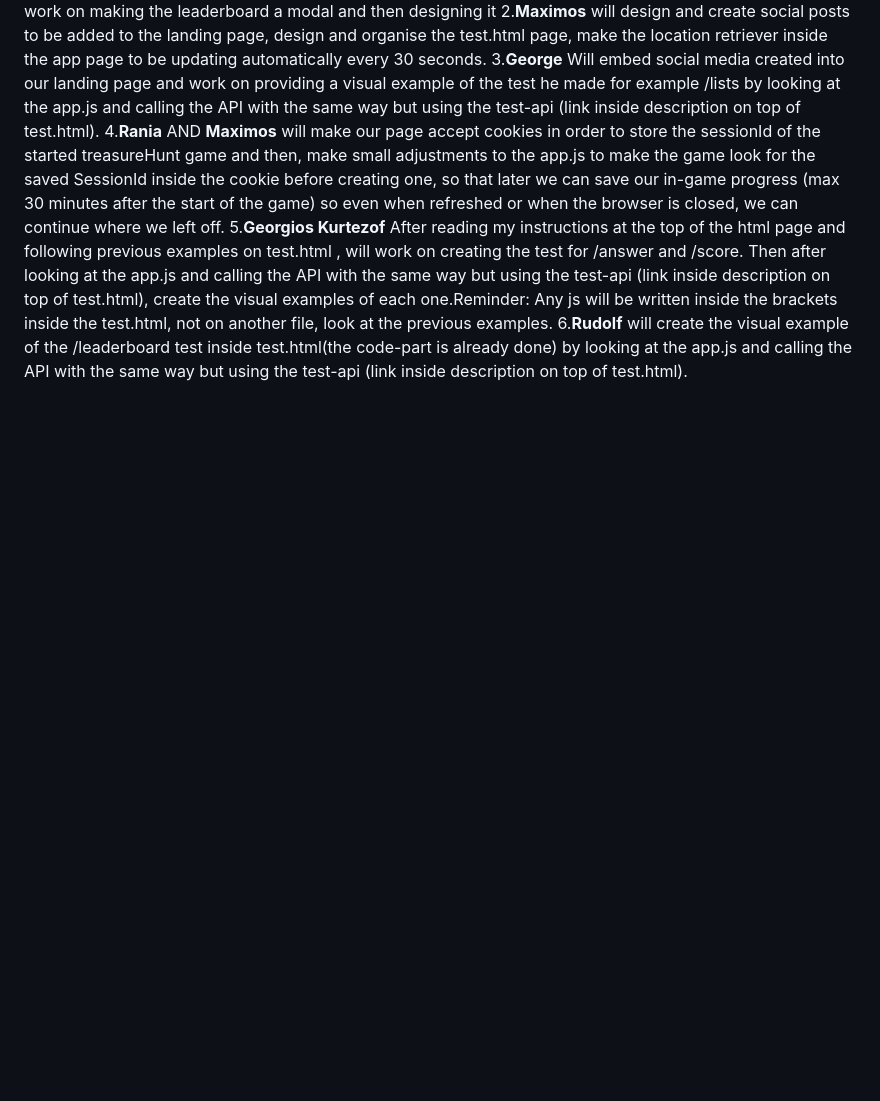
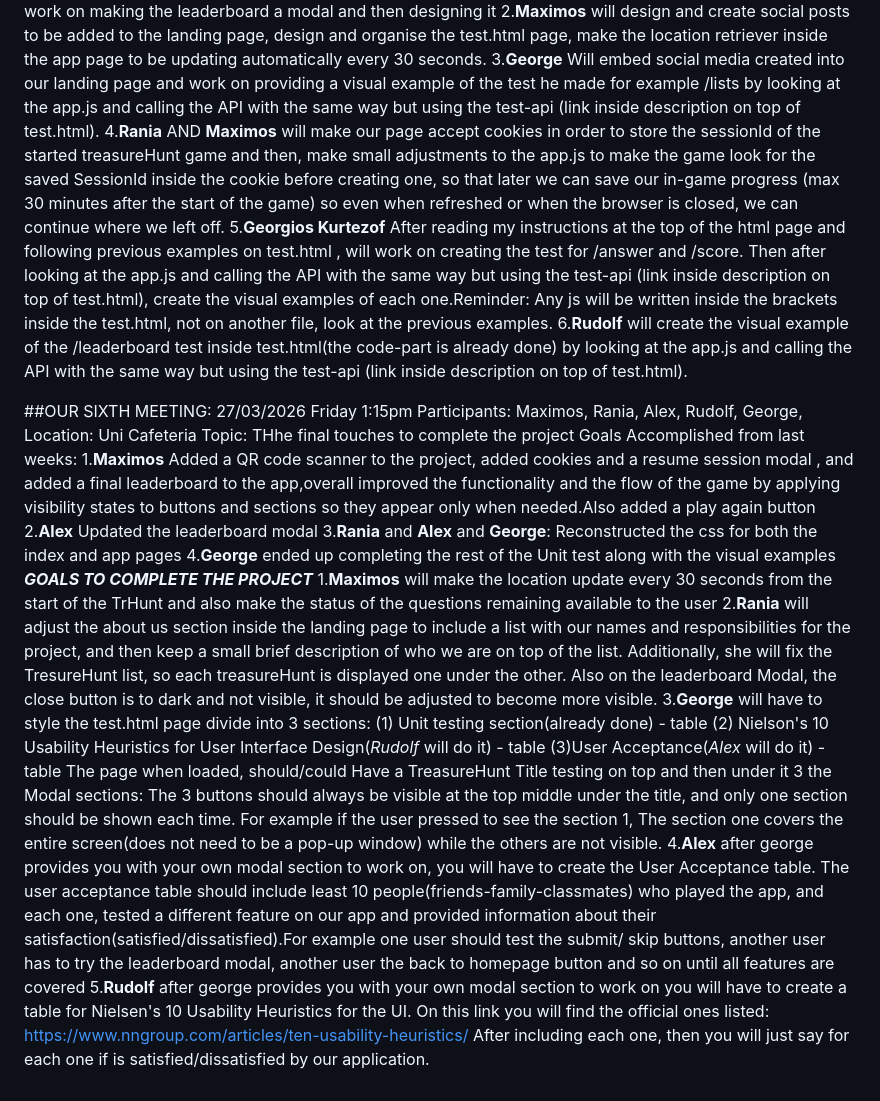
Before and after one commit to Hunter-cs056/CO1111, a Markdown page: Meetings.md, the part around one of its changes. Drawn GitHub-style; blank space fills up the shorter version.

Commit message:
Added the sixth meeting

```diff
--- a/Meetings.md
+++ b/Meetings.md
@@ -113,3 +113,40 @@ file, look at the previous examples.
 6.**Rudolf** will create the visual example of the /leaderboard test inside test.html(the code-part is already done)
 by looking at the app.js and calling the API with the same way but using the test-api
 (link inside description on top of test.html).
+
+##OUR SIXTH MEETING:
+27/03/2026 Friday 1:15pm
+Participants: Maximos, Rania, Alex, Rudolf, George,
+Location: Uni Cafeteria
+Topic: THhe final touches to complete the project
+Goals Accomplished from last weeks:
+1.**Maximos** Added a QR code scanner to the project, added cookies and a resume session modal
+, and added a final leaderboard to the app,overall improved the functionality  and the flow of the
+game by applying visibility states to buttons and sections so they appear only when needed.Also added a play again button
+2.**Alex** Updated the leaderboard modal
+3.**Rania** and  **Alex** and **George**: Reconstructed the css for both the index and app pages
+4.**George** ended up completing the rest of the Unit test along with the visual examples
+***GOALS TO COMPLETE THE PROJECT***
+1.**Maximos** will make the location update every 30 seconds from the start of the TrHunt and also make the status of
+the questions remaining available to the user
+2.**Rania** will adjust the about us section inside the landing page to include a list with our names and
+responsibilities for the project, and then keep a small brief description of who we are on top of the list. Additionally,
+she will fix the TresureHunt list, so each treasureHunt is displayed one under the other. Also on the leaderboard Modal,
+the close button is to dark and not visible, it should be adjusted to become more visible.
+3.**George** will have to style  the test.html page divide into 3 sections:
+(1) Unit testing section(already done) - table
+(2) Nielson's 10 Usability Heuristics for User Interface Design(*Rudolf* will do it)  - table
+(3)User Acceptance(*Alex* will do it) - table
+The page when loaded, should/could Have a TreasureHunt Title testing on top and then under it 3 the Modal sections:
+The 3 buttons should always be visible at the top middle under the title, and only one section should be shown
+each time. For example if the user pressed to see the section 1, The section one covers the entire screen(does not need
+to be a pop-up window) while the others are not visible.
+4.**Alex** after george provides you with your own modal section to work on, you will have to create the User Acceptance
+table. The user acceptance table should include least 10 people(friends-family-classmates) who played the app, and each one,
+tested a different feature on our app and provided information about their satisfaction(satisfied/dissatisfied).For example
+one user should test the submit/ skip buttons, another user has to try the leaderboard modal, another user the back to homepage
+button and so on until all features are covered
+5.**Rudolf** after george provides you with your own modal section to work on you will have to create a table for Nielsen's
+10 Usability Heuristics for the UI. On this link you will find the official ones listed:
+https://www.nngroup.com/articles/ten-usability-heuristics/
+After including each one, then you will just say for each one if is satisfied/dissatisfied by our application.
```
Also changed, not shown: other parts of Meetings.md (+1 -1 lines).
